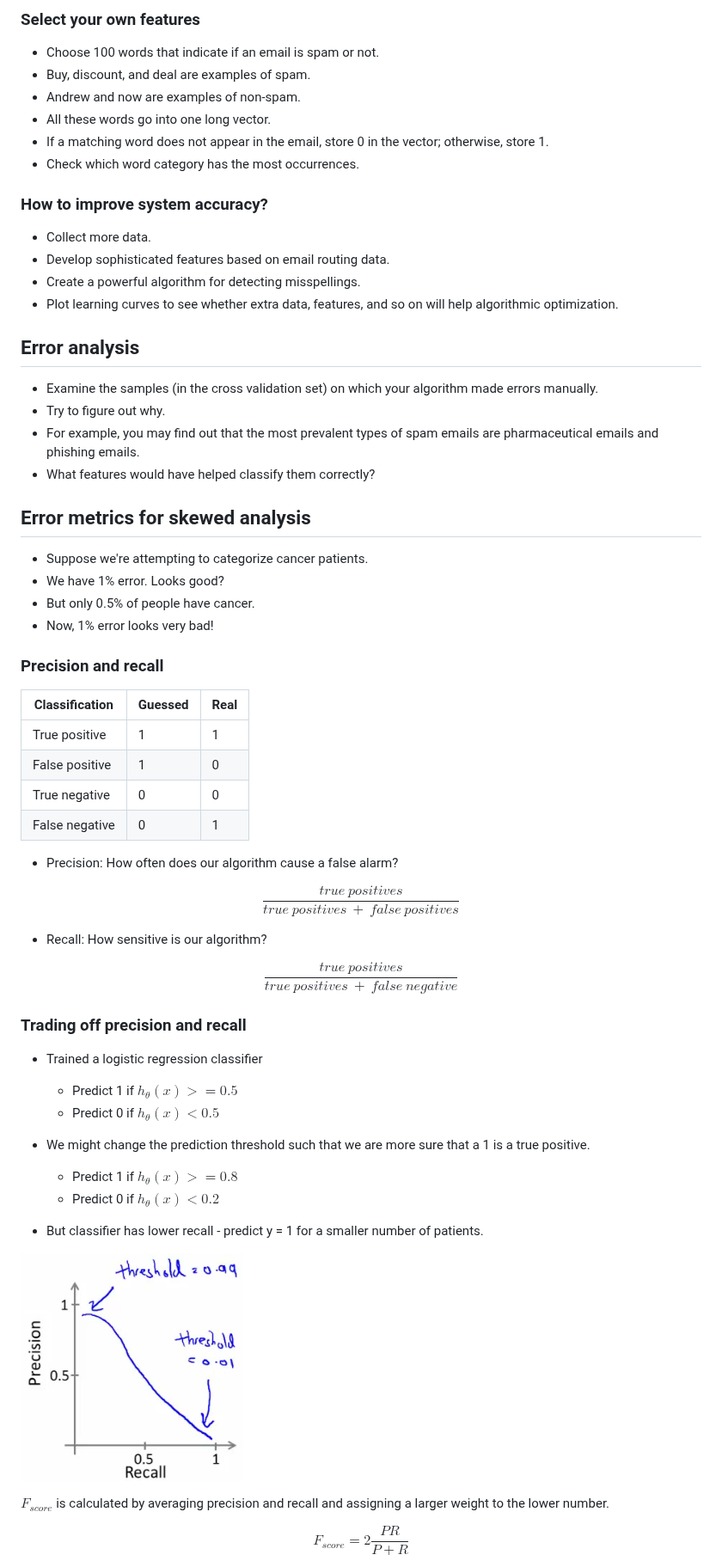
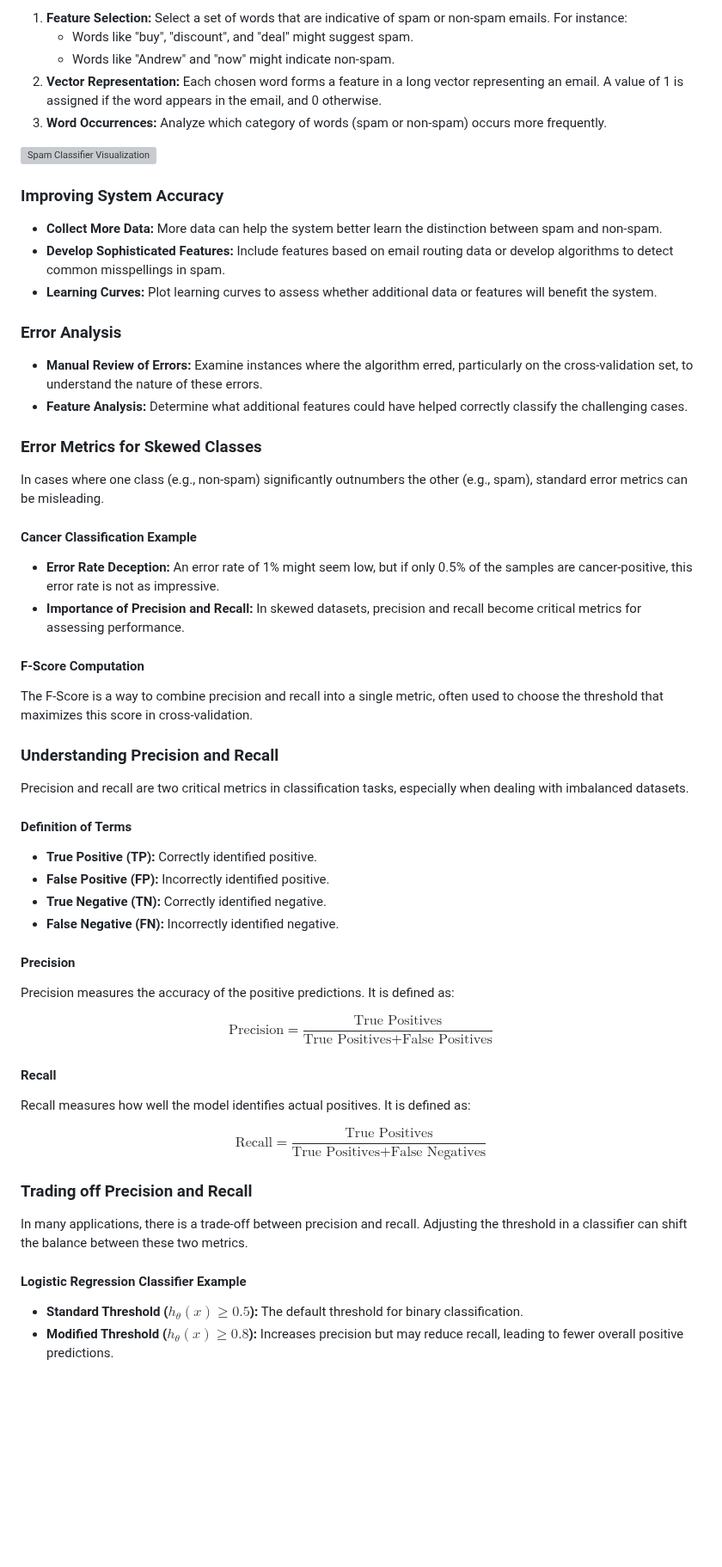
Before and after one commit to djeada/Stanford-Machine-Learning, a Markdown page: slides/week_11_machine_learning_system_design.md, the part around one of its changes. Shown at 86% size. GitHub-like rendering; blank space fills up the shorter version; grey boxes are pictures that could not be loaded.

```diff
--- a/slides/week_11_machine_learning_system_design.md
+++ b/slides/week_11_machine_learning_system_design.md
@@ -10,71 +6,65 @@ These notes provide a summary of various strategies and considerations for build
 
-### Select your own features
+1. **Feature Selection:** Select a set of words that are indicative of spam or non-spam emails. For instance:
+   - Words like "buy", "discount", and "deal" might suggest spam.
+   - Words like "Andrew" and "now" might indicate non-spam.
+2. **Vector Representation:** Each chosen word forms a feature in a long vector representing an email. A value of 1 is assigned if the word appears in the email, and 0 otherwise.
+3. **Word Occurrences:** Analyze which category of words (spam or non-spam) occurs more frequently.
 
-* Choose 100 words that indicate if an email is spam or not.
-* Buy, discount, and deal are examples of spam.
-* Andrew and now are examples of non-spam.
-* All these words go into one long vector.
-* If a matching word does not appear in the email, store 0 in the vector; otherwise, store 1.
-* Check which word category has the most occurrences.
+![Spam Classifier Visualization](https://github.com/djeada/Stanford-Machine-Learning/blob/main/slides/resources/spam.png)
 
-### How to improve system accuracy?
+### Improving System Accuracy
 
-* Collect more data.
-* Develop sophisticated features based on email routing data.
-* Create a powerful algorithm for detecting misspellings.
-* Plot learning curves to see whether extra data, features, and so on will help algorithmic optimization.
+- **Collect More Data:** More data can help the system better learn the distinction between spam and non-spam.
+- **Develop Sophisticated Features:** Include features based on email routing data or develop algorithms to detect common misspellings in spam.
+- **Learning Curves:** Plot learning curves to assess whether additional data or features will benefit the system.
 
-## Error analysis
+### Error Analysis
 
-* Examine the samples (in the cross validation set) on which your algorithm made errors manually.
-* Try to figure out why.
-* For example, you may find out that the most prevalent types of spam emails are pharmaceutical emails and phishing emails.
-* What features would have helped classify them correctly?
+- **Manual Review of Errors:** Examine instances where the algorithm erred, particularly on the cross-validation set, to understand the nature of these errors.
+- **Feature Analysis:** Determine what additional features could have helped correctly classify the challenging cases.
 
-## Error metrics for skewed analysis
+### Error Metrics for Skewed Classes
 
-* Suppose we're attempting to categorize cancer patients.
-* We have 1\% error. Looks good?
-* But only 0.5\% of people have cancer.
-* Now, 1\% error looks very bad!
+In cases where one class (e.g., non-spam) significantly outnumbers the other (e.g., spam), standard error metrics can be misleading.
 
+#### Cancer Classification Example
 
-### Precision and recall
+- **Error Rate Deception:** An error rate of 1% might seem low, but if only 0.5% of the samples are cancer-positive, this error rate is not as impressive.
+- **Importance of Precision and Recall:** In skewed datasets, precision and recall become critical metrics for assessing performance.
 
-| Classification | Guessed | Real |
-| -------------- | ------- | ---- |
-| True positive  | 1       | 1    |
-| False positive | 1       | 0    |
-| True negative  | 0       | 0    |
-| False negative | 0       | 1    |
+#### F-Score Computation
 
+The F-Score is a way to combine precision and recall into a single metric, often used to choose the threshold that maximizes this score in cross-validation.
 
-* Precision: How often does our algorithm cause a false alarm?
+### Understanding Precision and Recall
 
-$$\frac{true\ positives}{ true\ positives\ +\ false\ positives}$$
+Precision and recall are two critical metrics in classification tasks, especially when dealing with imbalanced datasets.
 
-* Recall: How sensitive is our algorithm?
+#### Definition of Terms
 
-$$\frac{true\ positives}{ true\ positives\ +\ false\ negative}$$
+- **True Positive (TP):** Correctly identified positive.
+- **False Positive (FP):** Incorrectly identified positive.
+- **True Negative (TN):** Correctly identified negative.
+- **False Negative (FN):** Incorrectly identified negative.
 
+#### Precision
 
-### Trading off precision and recall
+Precision measures the accuracy of the positive predictions. It is defined as:
 
+$$\text{Precision} = \frac{\text{True Positives}}{\text{True Positives} + \text{False Positives}}$$
 
-* Trained a logistic regression classifier
-    * Predict 1 if $h_{\theta}(x) >= 0.5$
-    * Predict 0 if $h_{\theta}(x) < 0.5$
+#### Recall
 
-* We might change the prediction threshold such that we are more sure that a 1 is a true positive.
-    * Predict 1 if $h_{\theta}(x) >= 0.8$
-    * Predict 0 if $h_{\theta}(x) < 0.2$
+Recall measures how well the model identifies actual positives. It is defined as:
 
+$$\text{Recall} = \frac{\text{True Positives}}{\text{True Positives} + \text{False Negatives}}$$
 
-* But classifier has lower recall - predict y = 1 for a smaller number of patients.
+### Trading off Precision and Recall
 
-![precission_recall](https://github.com/djeada/Stanford-Machine-Learning/blob/main/slides/resources/precission_recall.png)
+In many applications, there is a trade-off between precision and recall. Adjusting the threshold in a classifier can shift the balance between these two metrics.
 
-$F_{score}$ is calculated by averaging precision and recall and assigning a larger weight to the lower number.
+#### Logistic Regression Classifier Example
 
-$$F_{score} = 2 \frac{PR}{P + R}$$
+- **Standard Threshold ($h_{\theta}(x) \geq 0.5$):** The default threshold for binary classification.
+- **Modified Threshold ($h_{\theta}(x) \geq 0.8$):** Increases precision but may reduce recall, leading to fewer overall positive predictions.
 
```
Also changed, not shown: other parts of slides/week_11_machine_learning_system_design.md (+13 -9 lines).
